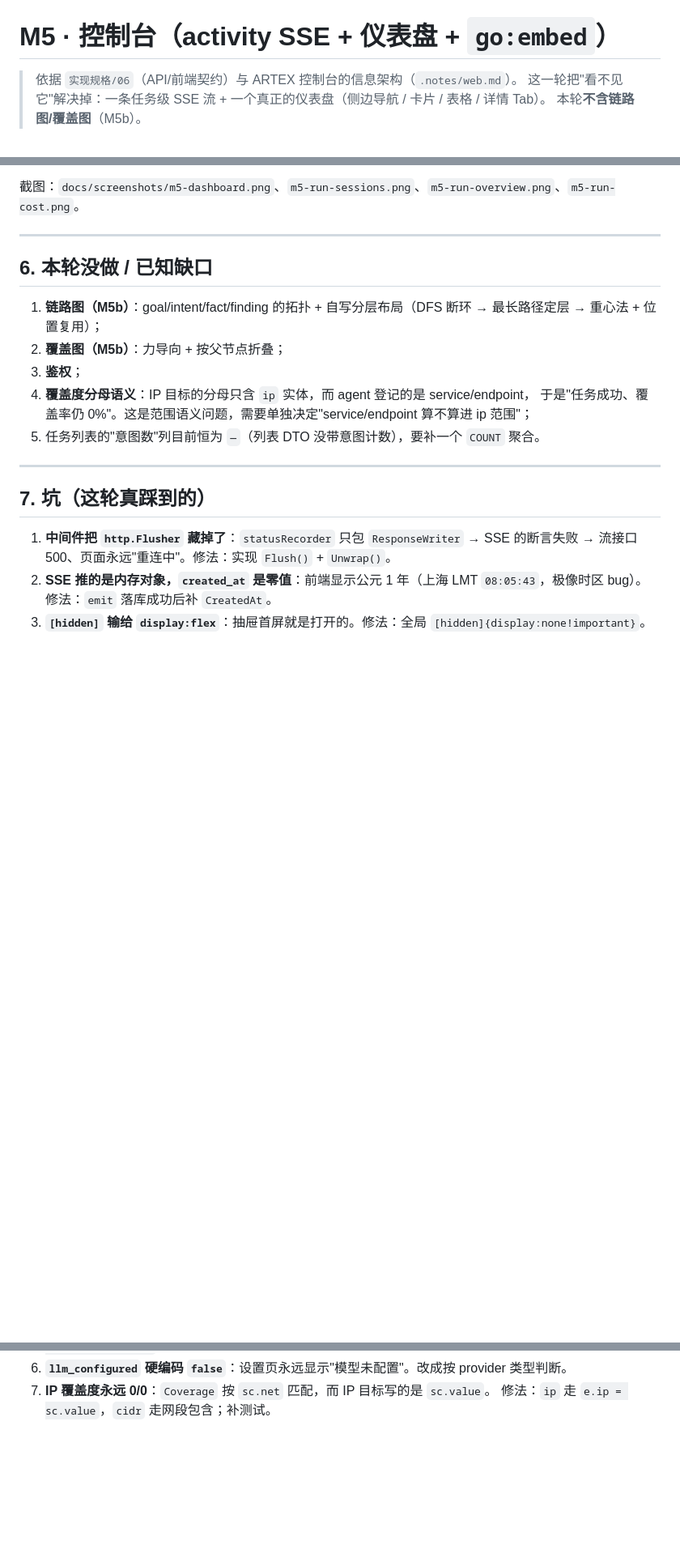
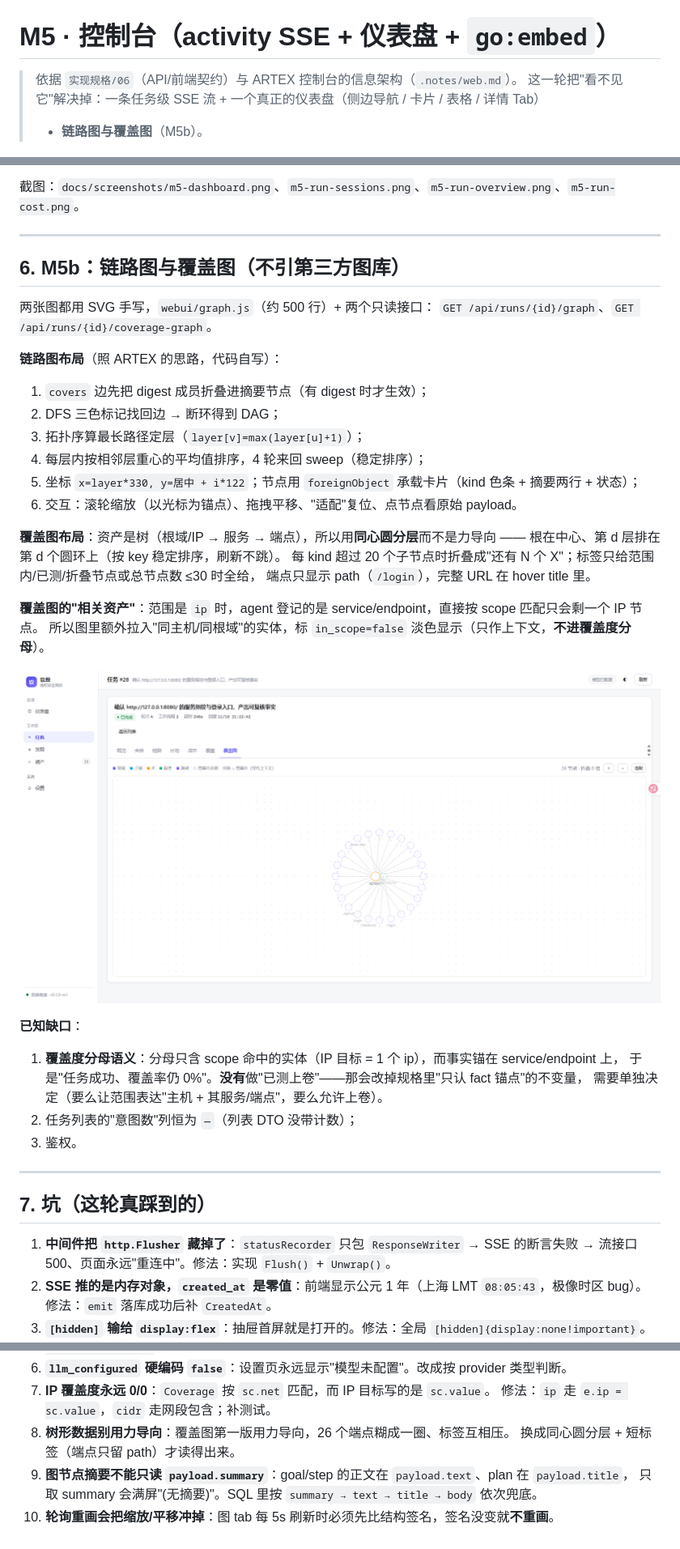
Before and after one commit to Gong-Yie/Qinyuan, a Markdown page: docs/11-M5-控制台.md, 3 parts joined by grey strips. Shown at 81% size. Drawn GitHub-style; pictures changed too: docs/screenshots/m5-coverage-graph.png (added); blank space fills up the shorter version.

```diff
--- a/docs/11-M5-控制台.md
+++ b/docs/11-M5-控制台.md
@@ -1,8 +1,8 @@
 # M5 · 控制台（activity SSE + 仪表盘 + `go:embed`）
 
 > 依据 `实现规格/06`（API/前端契约）与 ARTEX 控制台的信息架构（`.notes/web.md`）。
-> 这一轮把"看不见它"解决掉：一条任务级 SSE 流 + 一个真正的仪表盘（侧边导航 / 卡片 / 表格 / 详情 Tab）。
-> 本轮**不含链路图/覆盖图**（M5b）。
+> 这一轮把"看不见它"解决掉：一条任务级 SSE 流 + 一个真正的仪表盘（侧边导航 / 卡片 / 表格 / 详情 Tab）
+> + **链路图与覆盖图**（M5b）。
 
 ![仪表盘](screenshots/m5-dashboard.png)
 
@@ -99,14 +103,37 @@
 
 ---
 
-## 6. 本轮没做 / 已知缺口
+## 6. M5b：链路图与覆盖图（不引第三方图库）
 
-1. **链路图（M5b）**：goal/intent/fact/finding 的拓扑 + 自写分层布局（DFS 断环 → 最长路径定层 → 重心法 + 位置复用）；
-2. **覆盖图（M5b）**：力导向 + 按父节点折叠；
-3. **鉴权**；
-4. **覆盖度分母语义**：IP 目标的分母只含 `ip` 实体，而 agent 登记的是 service/endpoint，
-   于是"任务成功、覆盖率仍 0%"。这是范围语义问题，需要单独决定"service/endpoint 算不算进 ip 范围"；
-5. 任务列表的"意图数"列目前恒为 `—`（列表 DTO 没带意图计数），要补一个 `COUNT` 聚合。
+两张图都用 SVG 手写，`webui/graph.js`（约 500 行）+ 两个只读接口：
+`GET /api/runs/{id}/graph`、`GET /api/runs/{id}/coverage-graph`。
+
+**链路图布局**（照 ARTEX 的思路，代码自写）：
+
+1. `covers` 边先把 digest 成员折叠进摘要节点（有 digest 时才生效）；
+2. DFS 三色标记找回边 → 断环得到 DAG；
+3. 拓扑序算最长路径定层（`layer[v]=max(layer[u]+1)`）；
+4. 每层内按相邻层重心的平均值排序，4 轮来回 sweep（稳定排序）；
+5. 坐标 `x=layer*330, y=居中 + i*122`；节点用 `foreignObject` 承载卡片（kind 色条 + 摘要两行 + 状态）；
+6. 交互：滚轮缩放（以光标为锚点）、拖拽平移、"适配"复位、点节点看原始 payload。
+
+**覆盖图布局**：资产是树（根域/IP → 服务 → 端点），所以用**同心圆分层**而不是力导向 ——
+根在中心、第 d 层排在第 d 个圆环上（按 key 稳定排序，刷新不跳）。
+每 kind 超过 20 个子节点时折叠成"还有 N 个 X"；标签只给范围内/已测/折叠节点或总节点数 ≤30 时全给，
+端点只显示 path（`/login`），完整 URL 在 hover title 里。
+
+**覆盖图的"相关资产"**：范围是 `ip` 时，agent 登记的是 service/endpoint，直接按 scope 匹配只会剩一个 IP 节点。
+所以图里额外拉入"同主机/同根域"的实体，标 `in_scope=false` 淡色显示（只作上下文，**不进覆盖度分母**）。
+
+![覆盖图](screenshots/m5-coverage-graph.png)
+
+**已知缺口**：
+
+1. **覆盖度分母语义**：分母只含 scope 命中的实体（IP 目标 = 1 个 ip），而事实锚在 service/endpoint 上，
+   于是"任务成功、覆盖率仍 0%"。**没有**做"已测上卷"——那会改掉规格里"只认 fact 锚点"的不变量，
+   需要单独决定（要么让范围表达"主机 + 其服务/端点"，要么允许上卷）。
+2. 任务列表的"意图数"列恒为 `—`（列表 DTO 没带计数）；
+3. 鉴权。
 
 ---
 
@@ -124,3 +151,8 @@
 6. **`llm_configured` 硬编码 `false`**：设置页永远显示"模型未配置"。改成按 provider 类型判断。
 7. **IP 覆盖度永远 0/0**：`Coverage` 按 `sc.net` 匹配，而 IP 目标写的是 `sc.value`。
    修法：`ip` 走 `e.ip = sc.value`，`cidr` 走网段包含；补测试。
+8. **树形数据别用力导向**：覆盖图第一版用力导向，26 个端点糊成一圈、标签互相压。
+   换成同心圆分层 + 短标签（端点只留 path）才读得出来。
+9. **图节点摘要不能只读 `payload.summary`**：goal/step 的正文在 `payload.text`、plan 在 `payload.title`，
+   只取 summary 会满屏"(无摘要)"。SQL 里按 `summary → text → title → body` 依次兜底。
+10. **轮询重画会把缩放/平移冲掉**：图 tab 每 5s 刷新时必须先比结构签名，签名没变就**不重画**。
```
Also changed, not shown: other parts of docs/11-M5-控制台.md (+7 -3 lines), HANDOFF.md (+11 -9 lines), README.md (+2 -2 lines), docs/screenshots/m5-graph.png (added), 9 other files.
